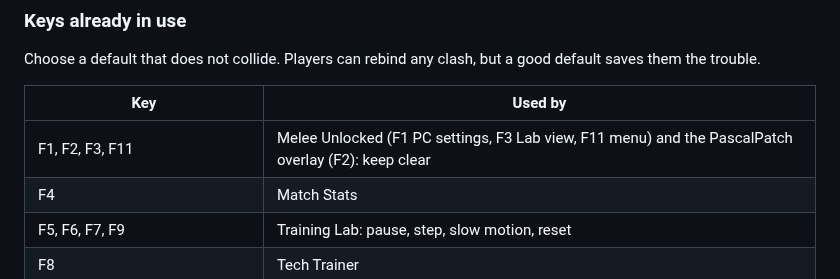
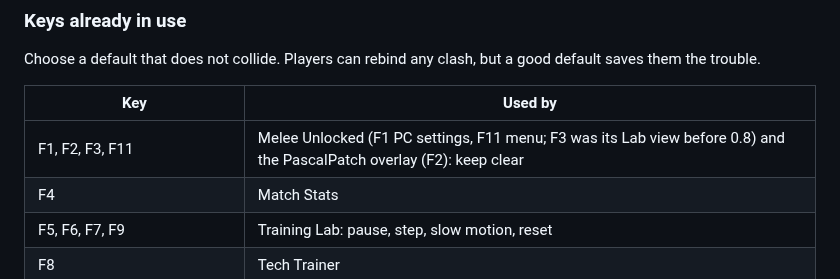
Before and after one commit to Dylan-Demolder/PascalPatch, a Markdown page: docs/plugins/input.md, the part around the change. Rendered like a GitHub page.

```diff
--- a/docs/plugins/input.md
+++ b/docs/plugins/input.md
@@ -38,7 +38,7 @@ Choose a default that does not collide. Players can rebind any clash, but a good
 
 | Key | Used by |
 |---|---|
-| F1, F2, F3, F11 | Melee Unlocked (F1 PC settings, F3 Lab view, F11 menu) and the PascalPatch overlay (F2): keep clear |
+| F1, F2, F3, F11 | Melee Unlocked (F1 PC settings, F11 menu; F3 was its Lab view before 0.8) and the PascalPatch overlay (F2): keep clear |
 | F4 | Match Stats |
 | F5, F6, F7, F9 | Training Lab: pause, step, slow motion, reset |
 | F8 | Tech Trainer |
```
Also changed, not shown: docs/user-guide.md (+5 -4 lines).
